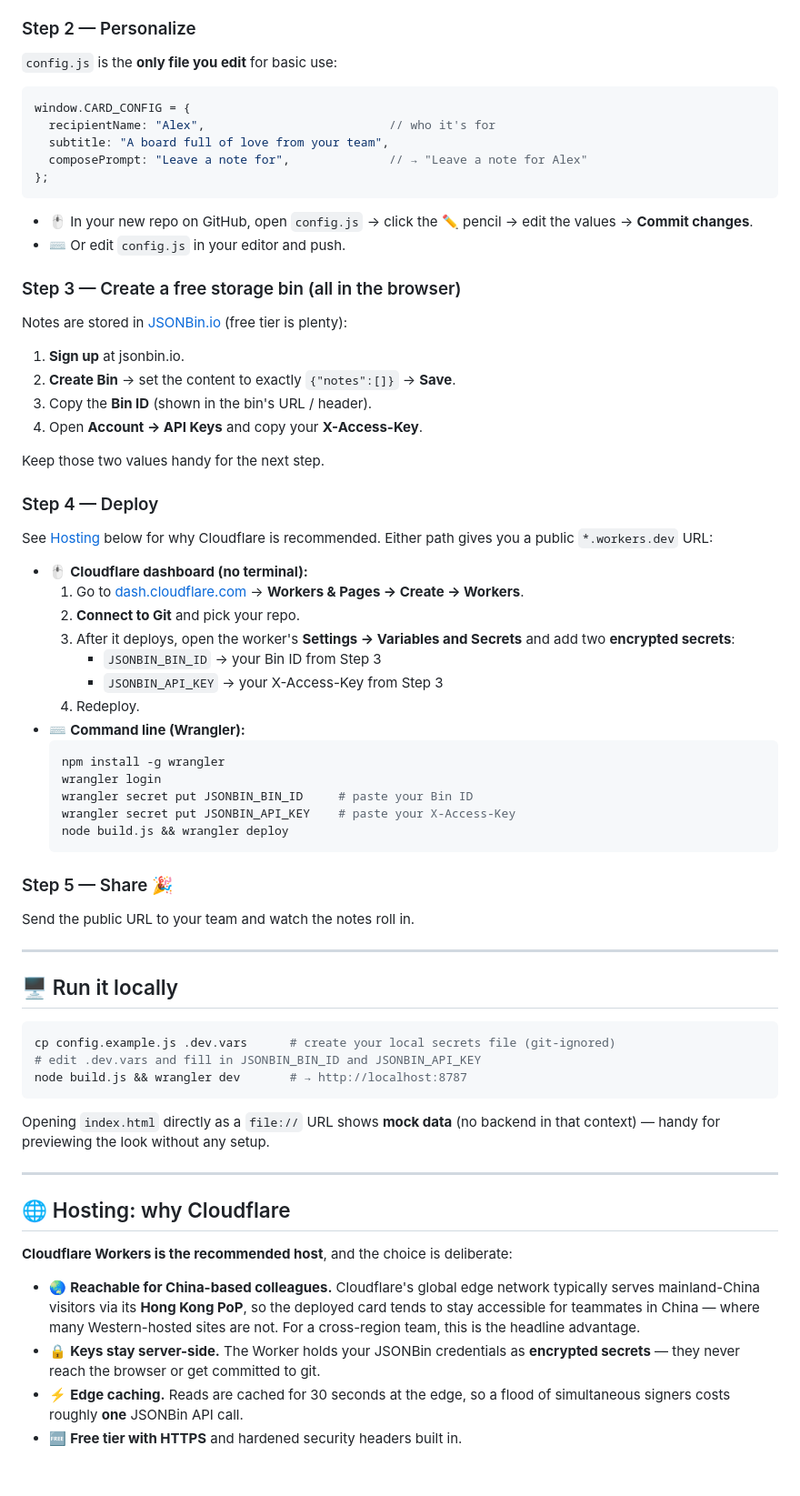
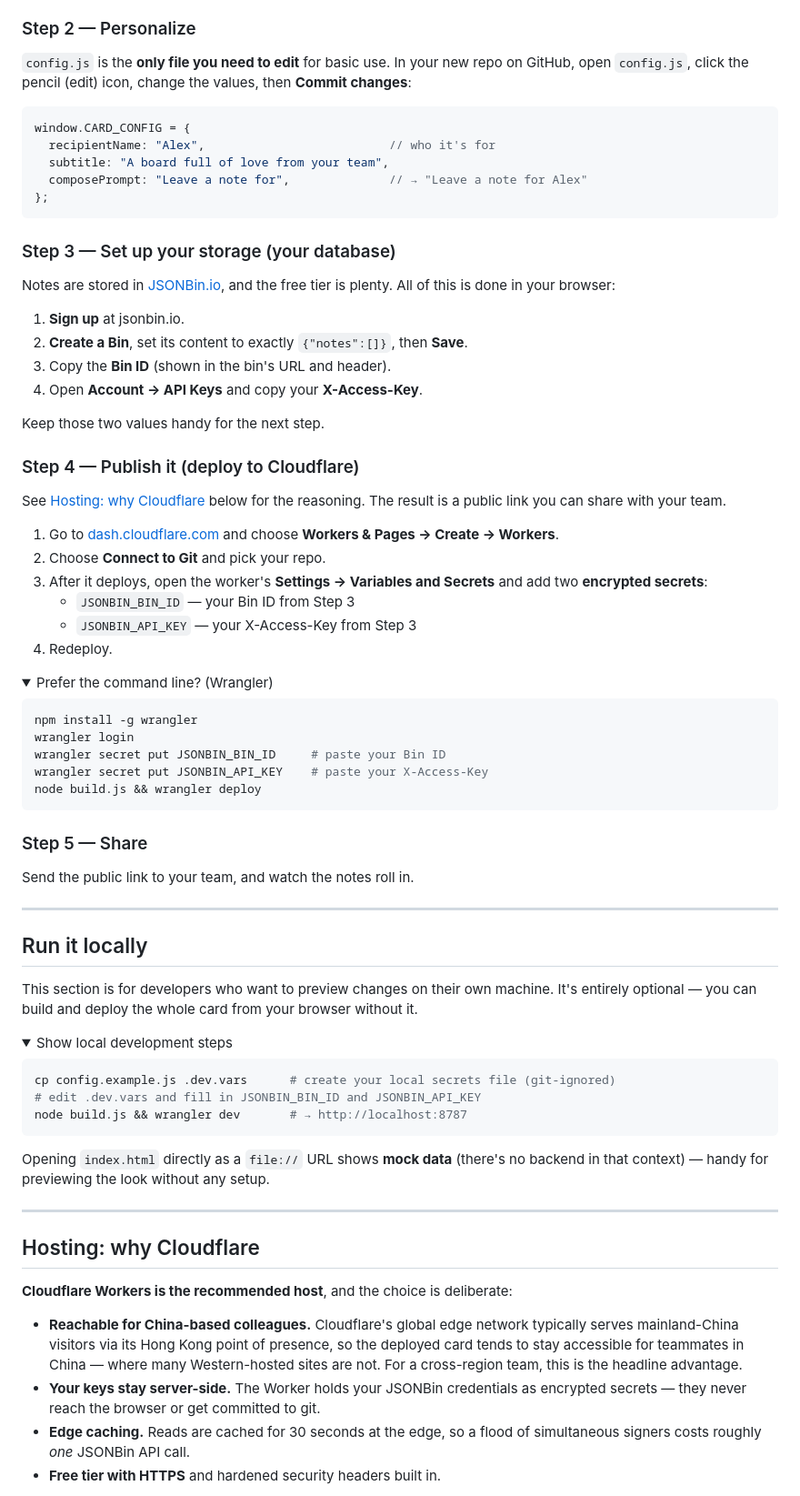
Before and after one commit to jxxyx-bloop/farewell-card, a Markdown page: README.md, the part around one of its changes. Shown at 91% size. Rendered like a GitHub page; folded sections open; blank space fills up the shorter version.

````diff
--- a/README.md
+++ b/README.md
@@ -62,7 +107,7 @@ That's it — colleagues now follow the numbered steps below to spin up their ow
 
 ### Step 2 — Personalize
 
-`config.js` is the **only file you edit** for basic use:
+`config.js` is the **only file you need to edit** for basic use. In your new repo on GitHub, open `config.js`, click the pencil (edit) icon, change the values, then **Commit changes**:
 
 ```js
 window.CARD_CONFIG = {
@@ -72,47 +117,52 @@ window.CARD_CONFIG = {
 };
 ```
 
-- 🖱️ In your new repo on GitHub, open `config.js` → click the ✏️ pencil → edit the values → **Commit changes**.
-- ⌨️ Or edit `config.js` in your editor and push.
+### Step 3 — Set up your storage (your database)
 
-### Step 3 — Create a free storage bin (all in the browser)
-
-Notes are stored in [JSONBin.io](https://jsonbin.io) (free tier is plenty):
+Notes are stored in [JSONBin.io](https://jsonbin.io), and the free tier is plenty. All of this is done in your browser:
 
 1. **Sign up** at jsonbin.io.
-2. **Create Bin** → set the content to exactly `{"notes":[]}` → **Save**.
-3. Copy the **Bin ID** (shown in the bin's URL / header).
+2. **Create a Bin**, set its content to exactly `{"notes":[]}`, then **Save**.
+3. Copy the **Bin ID** (shown in the bin's URL and header).
 4. Open **Account → API Keys** and copy your **X-Access-Key**.
 
 Keep those two values handy for the next step.
 
-### Step 4 — Deploy
+### Step 4 — Publish it (deploy to Cloudflare)
 
-See [Hosting](#-hosting-why-cloudflare) below for why Cloudflare is recommended. Either path gives you a public `*.workers.dev` URL:
+See [Hosting: why Cloudflare](#hosting-why-cloudflare) below for the reasoning. The result is a public link you can share with your team.
 
-- 🖱️ **Cloudflare dashboard (no terminal):**
-  1. Go to [dash.cloudflare.com](https://dash.cloudflare.com) → **Workers & Pages → Create → Workers**.
-  2. **Connect to Git** and pick your repo.
-  3. After it deploys, open the worker's **Settings → Variables and Secrets** and add two **encrypted secrets**:
-     - `JSONBIN_BIN_ID` → your Bin ID from Step 3
-     - `JSONBIN_API_KEY` → your X-Access-Key from Step 3
-  4. Redeploy.
-- ⌨️ **Command line (Wrangler):**
-  ```bash
-  npm install -g wrangler
-  wrangler login
-  wrangler secret put JSONBIN_BIN_ID     # paste your Bin ID
-  wrangler secret put JSONBIN_API_KEY    # paste your X-Access-Key
-  node build.js && wrangler deploy
-  ```
+1. Go to [dash.cloudflare.com](https://dash.cloudflare.com) and choose **Workers & Pages → Create → Workers**.
+2. Choose **Connect to Git** and pick your repo.
+3. After it deploys, open the worker's **Settings → Variables and Secrets** and add two **encrypted secrets**:
+   - `JSONBIN_BIN_ID` — your Bin ID from Step 3
+   - `JSONBIN_API_KEY` — your X-Access-Key from Step 3
+4. Redeploy.
 
-### Step 5 — Share 🎉
+<details>
+<summary>Prefer the command line? (Wrangler)</summary>
 
-Send the public URL to your team and watch the notes roll in.
+```bash
+npm install -g wrangler
+wrangler login
+wrangler secret put JSONBIN_BIN_ID     # paste your Bin ID
+wrangler secret put JSONBIN_API_KEY    # paste your X-Access-Key
+node build.js && wrangler deploy
+```
+</details>
+
+### Step 5 — Share
+
+Send the public link to your team, and watch the notes roll in.
 
 ---
 
-## 🖥️ Run it locally
+## Run it locally
+
+This section is for developers who want to preview changes on their own machine. It's entirely optional — you can build and deploy the whole card from your browser without it.
+
+<details>
+<summary>Show local development steps</summary>
 
 ```bash
 cp config.example.js .dev.vars      # create your local secrets file (git-ignored)
@@ -120,16 +170,18 @@ cp config.example.js .dev.vars      # create your local secrets file (git-ignore
 node build.js && wrangler dev       # → http://localhost:8787
 ```
 
-Opening `index.html` directly as a `file://` URL shows **mock data** (no backend in that context) — handy for previewing the look without any setup.
+Opening `index.html` directly as a `file://` URL shows **mock data** (there's no backend in that context) — handy for previewing the look without any setup.
+
+</details>
 
 ---
 
-## 🌐 Hosting: why Cloudflare
+## Hosting: why Cloudflare
 
 **Cloudflare Workers is the recommended host**, and the choice is deliberate:
 
-- 🌏 **Reachable for China-based colleagues.** Cloudflare's global edge network typically serves mainland-China visitors via its **Hong Kong PoP**, so the deployed card tends to stay accessible for teammates in China — where many Western-hosted sites are not. For a cross-region team, this is the headline advantage.
-- 🔒 **Keys stay server-side.** The Worker holds your JSONBin credentials as **encrypted secrets** — they never reach the browser or get committed to git.
-- ⚡ **Edge caching.** Reads are cached for 30 seconds at the edge, so a flood of simultaneous signers costs roughly **one** JSONBin API call.
-- 🆓 **Free tier with HTTPS** and hardened security headers built in.
+- **Reachable for China-based colleagues.** Cloudflare's global edge network typically serves mainland-China visitors via its Hong Kong point of presence, so the deployed card tends to stay accessible for teammates in China — where many Western-hosted sites are not. For a cross-region team, this is the headline advantage.
+- **Your keys stay server-side.** The Worker holds your JSONBin credentials as encrypted secrets — they never reach the browser or get committed to git.
+- **Edge caching.** Reads are cached for 30 seconds at the edge, so a flood of simultaneous signers costs roughly *one* JSONBin API call.
+- **Free tier with HTTPS** and hardened security headers built in.
 
````
Also changed, not shown: other parts of README.md (+91 -41 lines).
